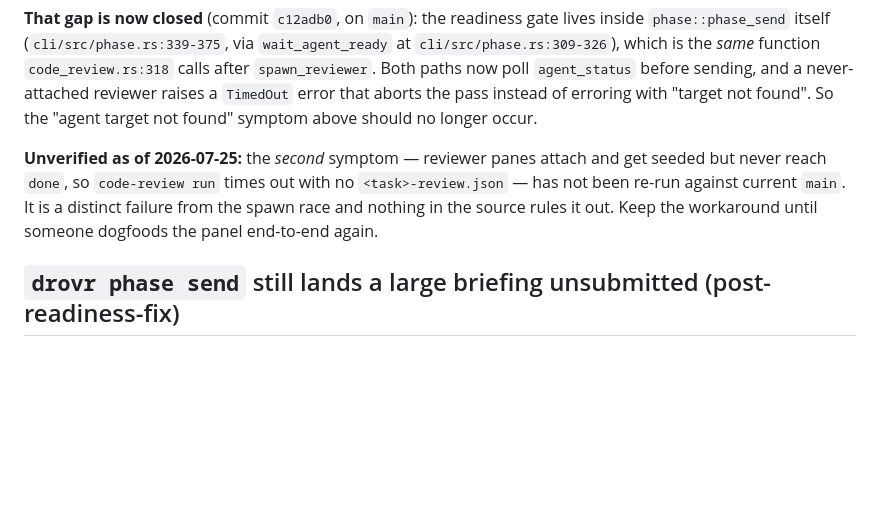
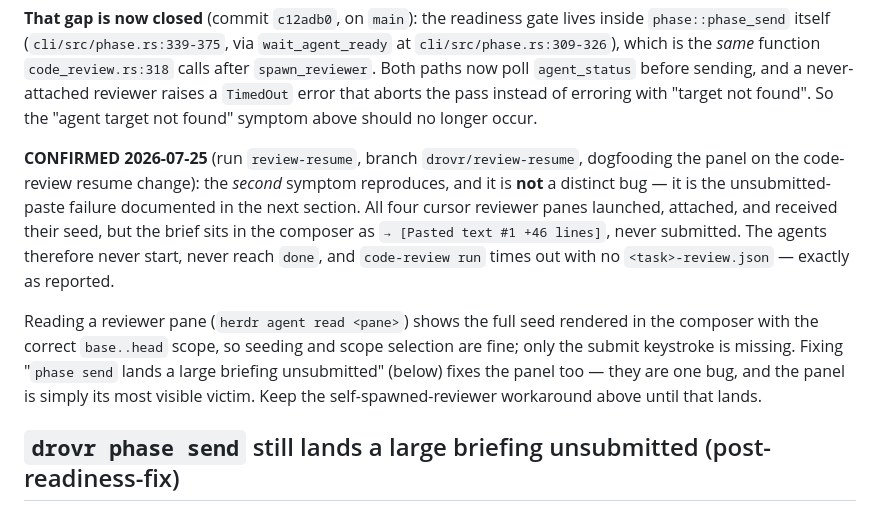
Before and after one commit to sauyon/drovr, a Markdown page: docs/known-issues.md, the part around the change. Drawn GitHub-style; blank space fills up the shorter version.

Commit message:
docs(known-issues): confirm the reviewer-panel stall is the unsubmitted-paste bug
Dogfooding the review panel on this branch reproduced the symptom that entry had
marked unverified: all four cursor reviewers launched, attached, and received
their seed, but the brief sits in the composer as `→ [Pasted text #1 +46 lines]`
and is never submitted, so no reviewer ever reaches `done`.

That makes it the same failure as "`phase send` still lands a large briefing
unsubmitted", not a separate panel bug — reading a reviewer pane shows the seed
rendered correctly with the right `base..head` scope, so only the submit
keystroke is missing. Cross-referenced the two entries so whoever fixes the
paste-submit knows it closes both.

Co-Authored-By: Claude <noreply@anthropic.com>

```diff
--- a/docs/known-issues.md
+++ b/docs/known-issues.md
@@ -297,10 +297,18 @@ path** while `code-review run` used a bare `agent_send`.
 reviewer raises a `TimedOut` error that aborts the pass instead of erroring with "target not
 found". So the "agent target not found" symptom above should no longer occur.
 
-**Unverified as of 2026-07-25:** the *second* symptom — reviewer panes attach and get seeded but
-never reach `done`, so `code-review run` times out with no `<task>-review.json` — has not been
-re-run against current `main`. It is a distinct failure from the spawn race and nothing in the
-source rules it out. Keep the workaround until someone dogfoods the panel end-to-end again.
+**CONFIRMED 2026-07-25** (run `review-resume`, branch `drovr/review-resume`, dogfooding the panel
+on the code-review resume change): the *second* symptom reproduces, and it is **not** a distinct
+bug — it is the unsubmitted-paste failure documented in the next section. All four cursor
+reviewer panes launched, attached, and received their seed, but the brief sits in the composer as
+`→ [Pasted text #1 +46 lines]`, never submitted. The agents therefore never start, never reach
+`done`, and `code-review run` times out with no `<task>-review.json` — exactly as reported.
+
+Reading a reviewer pane (`herdr agent read <pane>`) shows the full seed rendered in the composer
+with the correct `base..head` scope, so seeding and scope selection are fine; only the submit
+keystroke is missing. Fixing "`phase send` lands a large briefing unsubmitted" (below) fixes the
+panel too — they are one bug, and the panel is simply its most visible victim. Keep the
+self-spawned-reviewer workaround above until that lands.
 
 ## `drovr phase send` still lands a large briefing unsubmitted (post-readiness-fix)
 
```
